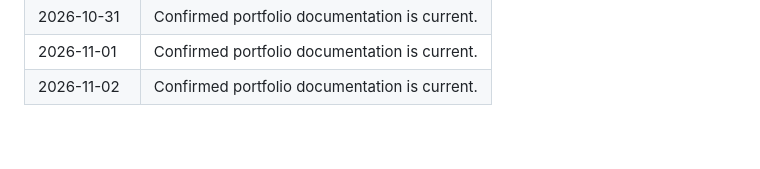
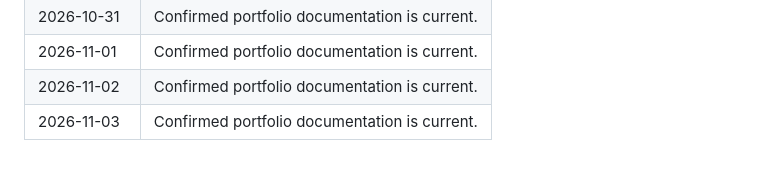
Before and after one commit to bansal-harsh/helloharsh, a Markdown page: activity/daily-checks.md, the part around the change. Drawn GitHub-style.

Commit message:
Record daily portfolio activity for 2026-11-03

```diff
--- a/activity/daily-checks.md
+++ b/activity/daily-checks.md
@@ -78,3 +78,4 @@ This log records routine checks that the portfolio documentation remains current
 | 2026-10-31 | Confirmed portfolio documentation is current. |
 | 2026-11-01 | Confirmed portfolio documentation is current. |
 | 2026-11-02 | Confirmed portfolio documentation is current. |
+| 2026-11-03 | Confirmed portfolio documentation is current. |
```
